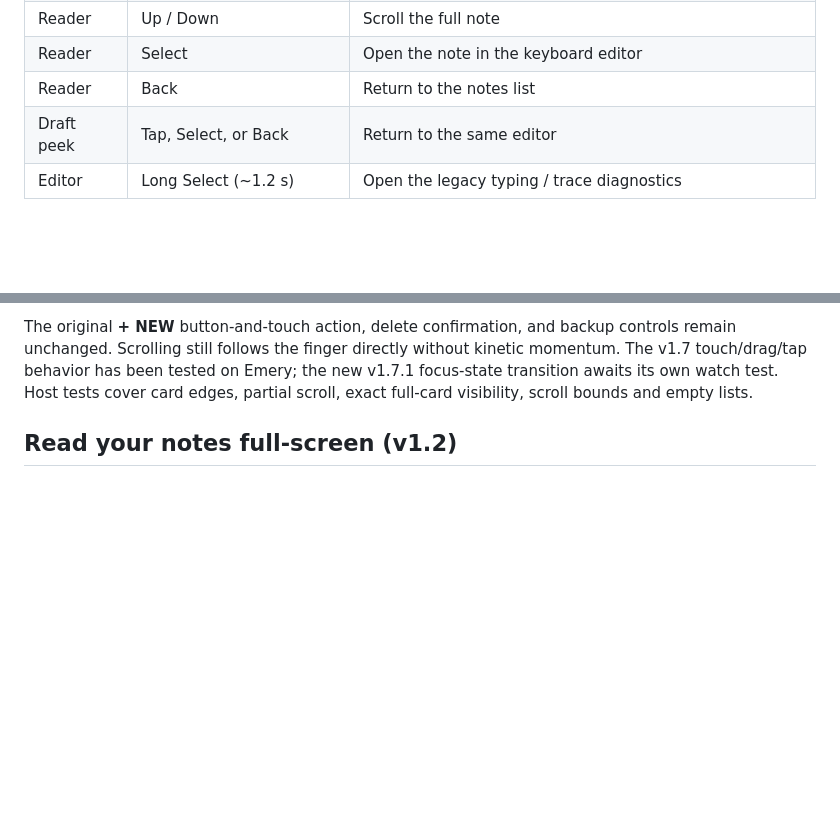
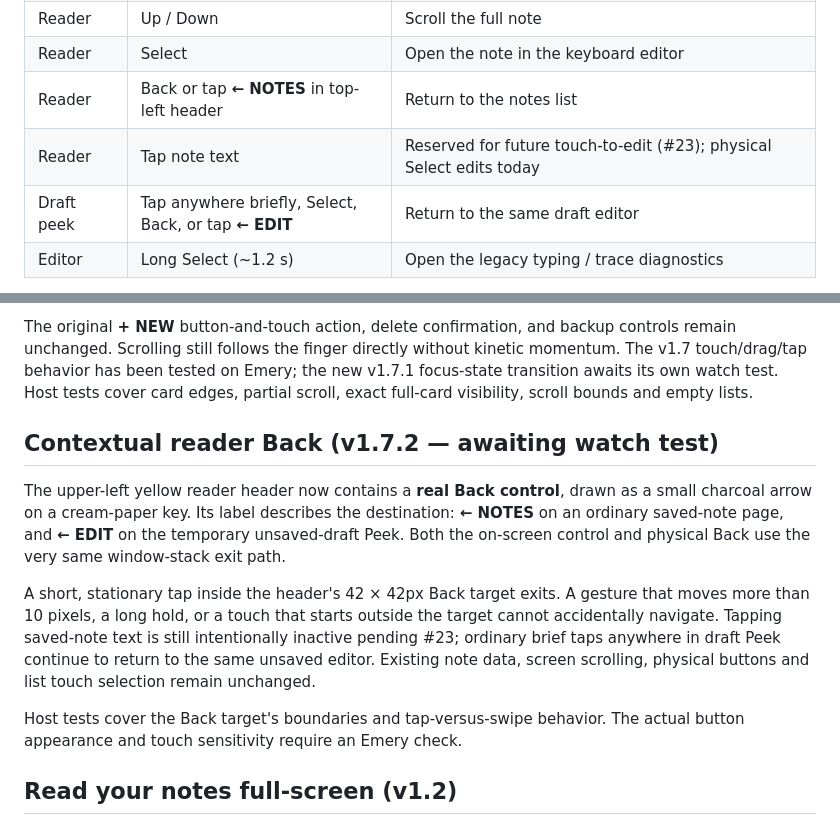
Before and after one commit to MajorMajorMajorMajor/pebble-jot, a Markdown page: README.md, 2 parts joined by grey strips. Drawn GitHub-style; blank space fills up the shorter version.

Commit message:
docs(reader): introduce contextual NOTES/EDIT Back target and touch controls

```diff
--- a/README.md
+++ b/README.md
@@ -36,8 +36,9 @@ Launch Jot from your watch or an assigned quick-launch button. It opens straight
 | Notes list | Back | From older notes or **+ NEW**, return to newest; from newest, exit Jot |
 | Reader | Up / Down | Scroll the full note |
 | Reader | Select | Open the note in the keyboard editor |
-| Reader | Back | Return to the notes list |
-| Draft peek | Tap, Select, or Back | Return to the same editor |
+| Reader | Back or tap **← NOTES** in top-left header | Return to the notes list |
+| Reader | Tap note text | Reserved for future touch-to-edit (#23); physical Select edits today |
+| Draft peek | Tap anywhere briefly, Select, Back, or tap **← EDIT** | Return to the same draft editor |
 | Editor | Long Select (~1.2 s) | Open the legacy typing / trace diagnostics |
 
 The editor uses a small `*` in its upper-right corner to indicate unsaved edits. Jot automatically saves after about **1.8 seconds** without typing and at several navigation boundaries. `SAVE ERROR` means the storage write did not succeed; `FULL` means the attempted character did not fit.
@@ -75,6 +76,25 @@ directly without kinetic momentum. The v1.7 touch/drag/tap behavior has been
 tested on Emery; the new v1.7.1 focus-state transition awaits its own watch
 test. Host tests cover card edges, partial scroll, exact full-card visibility,
 scroll bounds and empty lists.
+
+## Contextual reader Back (v1.7.2 — awaiting watch test)
+
+The upper-left yellow reader header now contains a **real Back control**,
+drawn as a small charcoal arrow on a cream-paper key. Its label describes
+the destination: **← NOTES** on an ordinary saved-note page, and
+**← EDIT** on the temporary unsaved-draft Peek. Both the on-screen
+control and physical Back use the very same window-stack exit path.
+
+A short, stationary tap inside the header's 42 × 42px Back target exits.
+A gesture that moves more than 10 pixels, a long hold, or a touch that
+starts outside the target cannot accidentally navigate. Tapping saved-note
+text is still intentionally inactive pending #23; ordinary brief taps
+anywhere in draft Peek continue to return to the same unsaved editor.
+Existing note data, screen scrolling, physical buttons and list touch
+selection remain unchanged.
+
+Host tests cover the Back target's boundaries and tap-versus-swipe behavior.
+The actual button appearance and touch sensitivity require an Emery check.
 
 ## Read your notes full-screen (v1.2)
 
```
